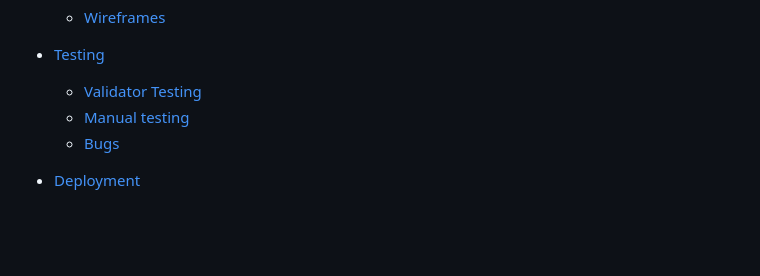
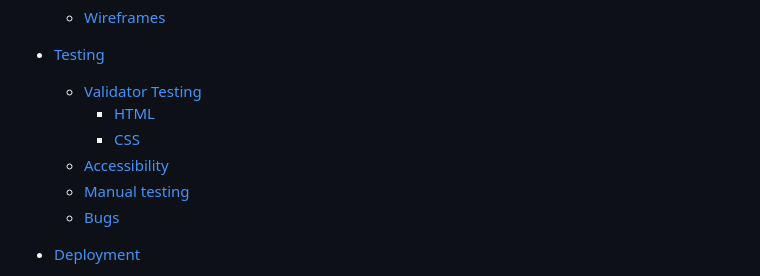
Before and after one commit to saamauro92/maids-are-more-expensive-on-sundays, a Markdown page: README.md, the part around the change. GitHub-like rendering; blank space fills up the shorter version.

Commit message:
add testint links to table of content

```diff
--- a/README.md
+++ b/README.md
@@ -40,6 +40,9 @@ Maids Are More Expensive On Sundays landing page offers an **introduction of the
 
  - [Testing](#testing)
    - [Validator Testing](#validator-testing)
+     - [HTML](#html)
+     - [CSS](#css)
+    - [Accessibility](#accessibility)
    - [Manual testing](#manual-testing)
    - [Bugs](#bugs)
 
```
